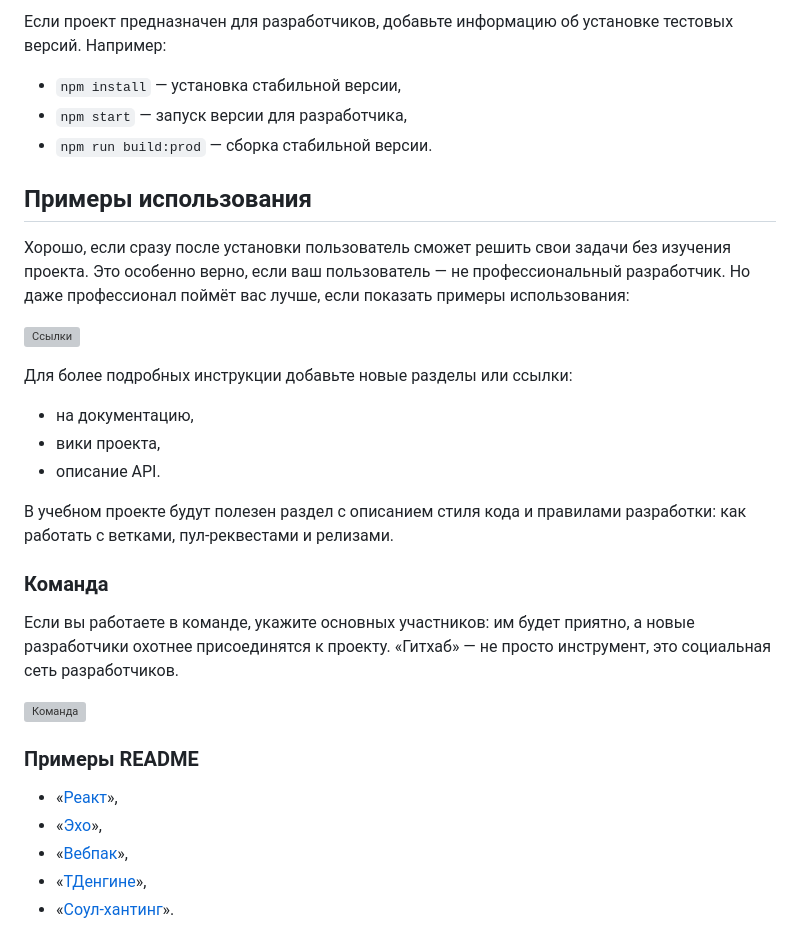
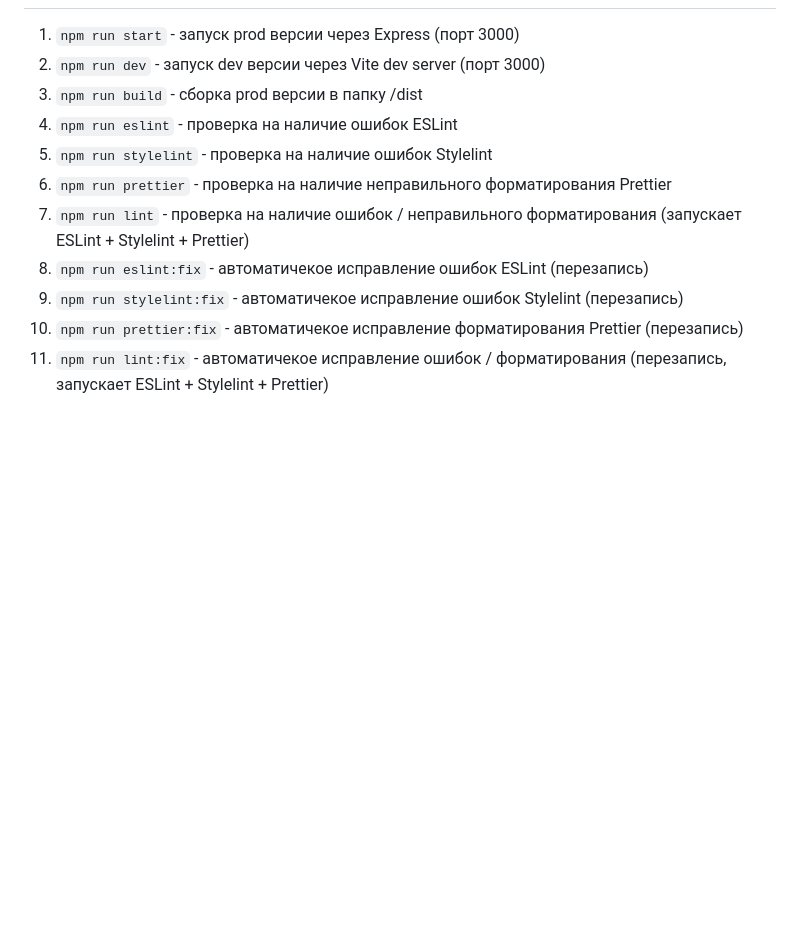
Before and after one commit to RanelGM/middle.messenger.praktikum.yandex, a Markdown page: README.md, the part around the change printed below. GitHub-like rendering; blank space fills up the shorter version; grey boxes are pictures that could not be loaded.

```diff
--- a/README.md
+++ b/README.md
@@ -52,33 +36,11 @@ README — первое, что прочитает пользователь, к
-Если проект предназначен для разработчиков, добавьте информацию об установке тестовых версий. Например:
-
-- `npm install` — установка стабильной версии,
-- `npm start` — запуск версии для разработчика,
-- `npm run build:prod` — сборка стабильной версии.
-
-## **Примеры использования**
-
-Хорошо, если сразу после установки пользователь сможет решить свои задачи без изучения проекта. Это особенно верно, если ваш пользователь — не профессиональный разработчик. Но даже профессионал поймёт вас лучше, если показать примеры использования:
-
-![Ссылки](https://github.com/yandex-praktikum/mf.messenger.praktikum.yandex.images/blob/master/mf/link.png)
-
-Для более подробных инструкции добавьте новые разделы или ссылки:
-
-- на документацию,
-- вики проекта,
-- описание API.
-
-В учебном проекте будут полезен раздел с описанием стиля кода и правилами разработки: как работать с ветками, пул-реквестами и релизами.
-
-### **Команда**
-
-Если вы работаете в команде, укажите основных участников: им будет приятно, а новые разработчики охотнее присоединятся к проекту. «Гитхаб» — не просто инструмент, это социальная сеть разработчиков.
-
-![Команда](https://github.com/yandex-praktikum/mf.messenger.praktikum.yandex.images/blob/master/mf/team.png)
-
-### **Примеры README**
-
-- «[Реакт](https://github.com/facebook/react)»,
-- «[Эхо](https://github.com/labstack/echo)»,
-- «[Вебпак](https://github.com/webpack/webpack)»,
-- «[ТДенгине](https://github.com/taosdata/TDengine)»,
-- «[Соул-хантинг](https://github.com/vladpereskokov/soul-hunting/)».
+1. `npm run start` - запуск prod версии через Express (порт 3000)
+2. `npm run dev` - запуск dev версии через Vite dev server (порт 3000)
+3. `npm run build` - сборка prod версии в папку /dist
+4. `npm run eslint` - проверка на наличие ошибок ESLint
+5. `npm run stylelint` - проверка на наличие ошибок Stylelint
+6. `npm run prettier` - проверка на наличие неправильного форматирования Prettier
+7. `npm run lint` - проверка на наличие ошибок / неправильного форматирования (запускает ESLint + Stylelint + Prettier)
+8. `npm run eslint:fix` - автоматичекое исправление ошибок ESLint (перезапись)
+9. `npm run stylelint:fix` - автоматичекое исправление ошибок Stylelint (перезапись)
+10. `npm run prettier:fix` - автоматичекое исправление форматирования Prettier (перезапись)
+11. `npm run lint:fix` - автоматичекое исправление ошибок / форматирования (перезапись, запускает ESLint + Stylelint + Prettier)
```
Also changed, not shown: other parts of README.md (+25 -41 lines).
